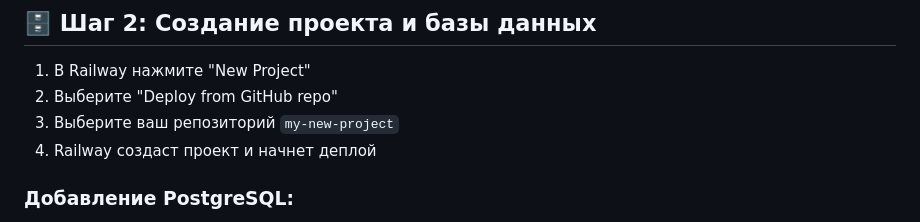
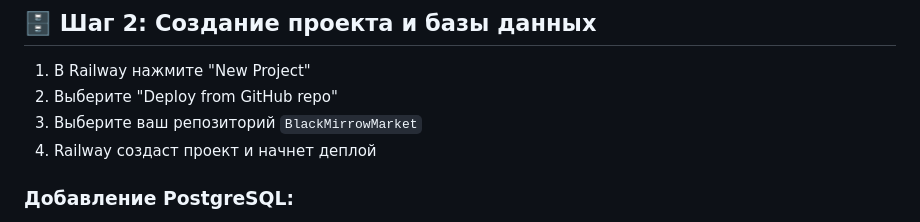
Before and after one commit to RustamRomanov/BlackMirrowMarket, a Markdown page: RAILWAY_SETUP.md, the part around the change. Drawn GitHub-style.

Commit message:
Update: переименование проекта в BlackMirrowMarket, обновление документации

```diff
--- a/RAILWAY_SETUP.md
+++ b/RAILWAY_SETUP.md
@@ -22,7 +22,7 @@
 
 1. В Railway нажмите "New Project"
 2. Выберите "Deploy from GitHub repo"
-3. Выберите ваш репозиторий `my-new-project`
+3. Выберите ваш репозиторий `BlackMirrowMarket`
 4. Railway создаст проект и начнет деплой
 
 ### Добавление PostgreSQL:
```
Also changed, not shown: GITHUB_SETUP.md (added, +80 -0 lines).
